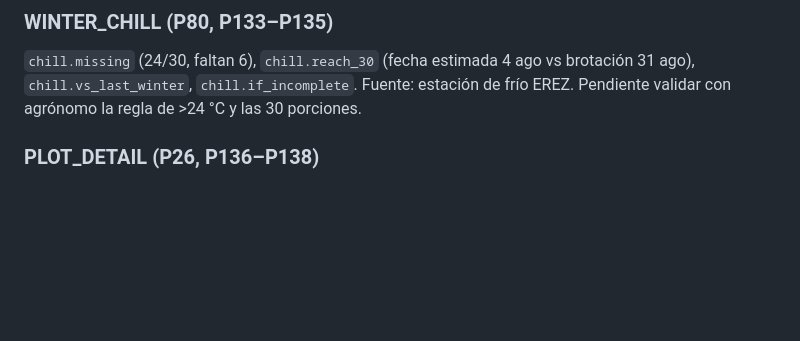
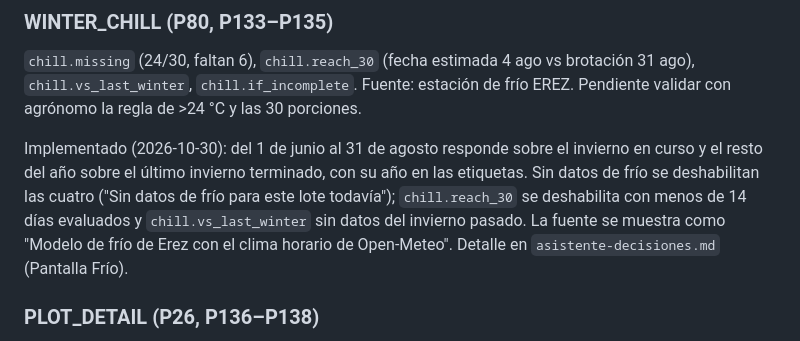
Before and after one commit to upc-pre-1acc0238-2620-4951-arcadiadevs/viora-platform, a Markdown page: docs/viora-asistente-spring-ai-contrato.md, the part around the change. GitHub-like rendering; blank space fills up the shorter version.

Commit message:
docs(assistant): record the winter chill screen decisions

```diff
--- a/docs/viora-asistente-spring-ai-contrato.md
+++ b/docs/viora-asistente-spring-ai-contrato.md
@@ -222,6 +222,8 @@ Sin `plotId` (todo el campo) las respuestas cuentan los lotes activos del produc
 ### WINTER_CHILL (P80, P133–P135)
 `chill.missing` (24/30, faltan 6), `chill.reach_30` (fecha estimada 4 ago vs brotación 31 ago), `chill.vs_last_winter`, `chill.if_incomplete`. Fuente: estación de frío EREZ. Pendiente validar con agrónomo la regla de >24 °C y las 30 porciones.
 
+Implementado (2026-10-30): del 1 de junio al 31 de agosto responde sobre el invierno en curso y el resto del año sobre el último invierno terminado, con su año en las etiquetas. Sin datos de frío se deshabilitan las cuatro ("Sin datos de frío para este lote todavía"); `chill.reach_30` se deshabilita con menos de 14 días evaluados y `chill.vs_last_winter` sin datos del invierno pasado. La fuente se muestra como "Modelo de frío de Erez con el clima horario de Open-Meteo". Detalle en `asistente-decisiones.md` (Pantalla Frío).
+
 ### PLOT_DETAIL (P26, P136–P138)
 `plot.how_is` (vecería 0,51 + 12 días), `plot.today`, `plot.last_sampling`, `plot.next_year_harvest` (deshabilitada sin calibre).
 
```
Also changed, not shown: docs/asistente-decisiones.md (+15 -0 lines).
